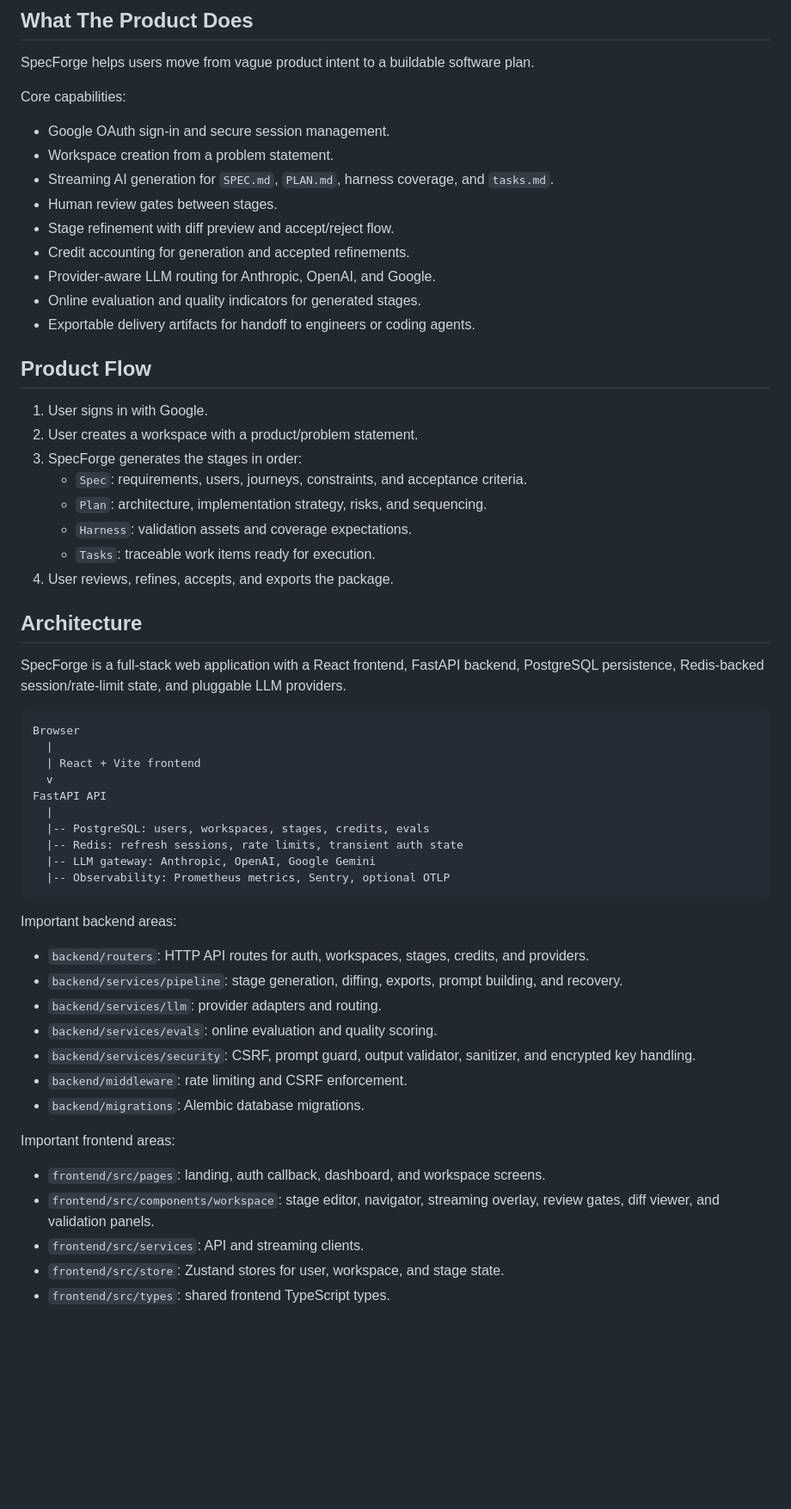
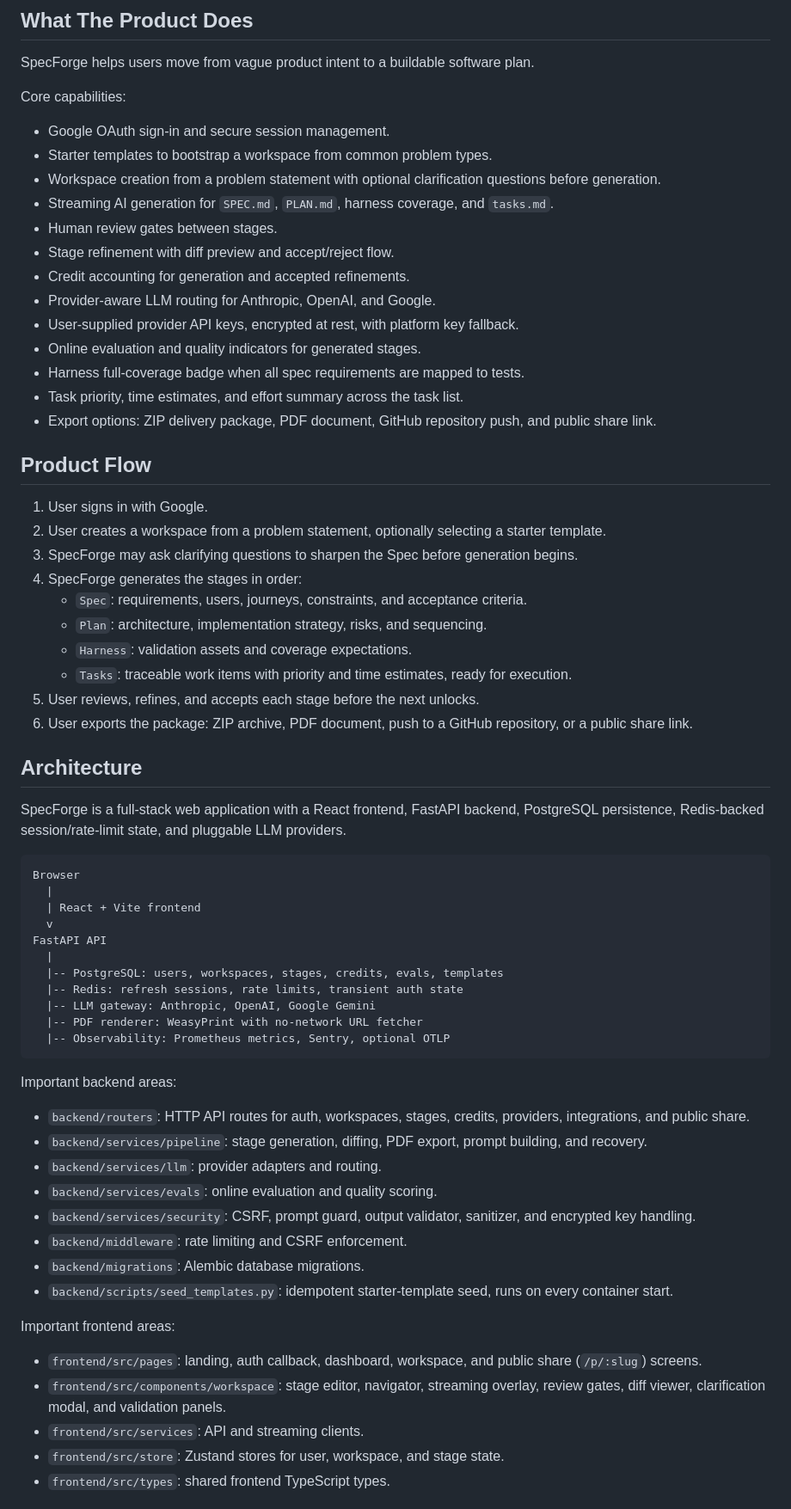
Before and after one commit to rsqrd-labs/specforge, a Markdown page: README.md, the part around one of its changes. Shown at 86% size. Drawn GitHub-style; blank space fills up the shorter version.

````diff
--- a/README.md
+++ b/README.md
@@ -17,25 +17,31 @@ SpecForge helps users move from vague product intent to a buildable software pla
 Core capabilities:
 
 - Google OAuth sign-in and secure session management.
-- Workspace creation from a problem statement.
+- Starter templates to bootstrap a workspace from common problem types.
+- Workspace creation from a problem statement with optional clarification questions before generation.
 - Streaming AI generation for `SPEC.md`, `PLAN.md`, harness coverage, and `tasks.md`.
 - Human review gates between stages.
 - Stage refinement with diff preview and accept/reject flow.
 - Credit accounting for generation and accepted refinements.
 - Provider-aware LLM routing for Anthropic, OpenAI, and Google.
+- User-supplied provider API keys, encrypted at rest, with platform key fallback.
 - Online evaluation and quality indicators for generated stages.
-- Exportable delivery artifacts for handoff to engineers or coding agents.
+- Harness full-coverage badge when all spec requirements are mapped to tests.
+- Task priority, time estimates, and effort summary across the task list.
+- Export options: ZIP delivery package, PDF document, GitHub repository push, and public share link.
 
 ## Product Flow
 
 1. User signs in with Google.
-2. User creates a workspace with a product/problem statement.
-3. SpecForge generates the stages in order:
+2. User creates a workspace from a problem statement, optionally selecting a starter template.
+3. SpecForge may ask clarifying questions to sharpen the Spec before generation begins.
+4. SpecForge generates the stages in order:
    - `Spec`: requirements, users, journeys, constraints, and acceptance criteria.
    - `Plan`: architecture, implementation strategy, risks, and sequencing.
    - `Harness`: validation assets and coverage expectations.
-   - `Tasks`: traceable work items ready for execution.
-4. User reviews, refines, accepts, and exports the package.
+   - `Tasks`: traceable work items with priority and time estimates, ready for execution.
+5. User reviews, refines, and accepts each stage before the next unlocks.
+6. User exports the package: ZIP archive, PDF document, push to a GitHub repository, or a public share link.
 
 ## Architecture
 
@@ -48,26 +54,28 @@ Browser
   v
 FastAPI API
   |
-  |-- PostgreSQL: users, workspaces, stages, credits, evals
+  |-- PostgreSQL: users, workspaces, stages, credits, evals, templates
   |-- Redis: refresh sessions, rate limits, transient auth state
   |-- LLM gateway: Anthropic, OpenAI, Google Gemini
+  |-- PDF renderer: WeasyPrint with no-network URL fetcher
   |-- Observability: Prometheus metrics, Sentry, optional OTLP
 ```
 
 Important backend areas:
 
-- `backend/routers`: HTTP API routes for auth, workspaces, stages, credits, and providers.
-- `backend/services/pipeline`: stage generation, diffing, exports, prompt building, and recovery.
+- `backend/routers`: HTTP API routes for auth, workspaces, stages, credits, providers, integrations, and public share.
+- `backend/services/pipeline`: stage generation, diffing, PDF export, prompt building, and recovery.
 - `backend/services/llm`: provider adapters and routing.
 - `backend/services/evals`: online evaluation and quality scoring.
 - `backend/services/security`: CSRF, prompt guard, output validator, sanitizer, and encrypted key handling.
 - `backend/middleware`: rate limiting and CSRF enforcement.
 - `backend/migrations`: Alembic database migrations.
+- `backend/scripts/seed_templates.py`: idempotent starter-template seed, runs on every container start.
 
 Important frontend areas:
 
-- `frontend/src/pages`: landing, auth callback, dashboard, and workspace screens.
-- `frontend/src/components/workspace`: stage editor, navigator, streaming overlay, review gates, diff viewer, and validation panels.
+- `frontend/src/pages`: landing, auth callback, dashboard, workspace, and public share (`/p/:slug`) screens.
+- `frontend/src/components/workspace`: stage editor, navigator, streaming overlay, review gates, diff viewer, clarification modal, and validation panels.
 - `frontend/src/services`: API and streaming clients.
 - `frontend/src/store`: Zustand stores for user, workspace, and stage state.
 - `frontend/src/types`: shared frontend TypeScript types.
````
Also changed, not shown: other parts of README.md (+62 -21 lines).
